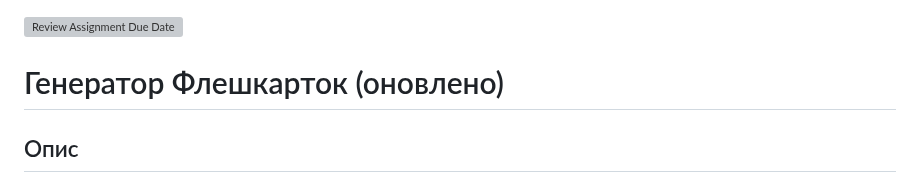
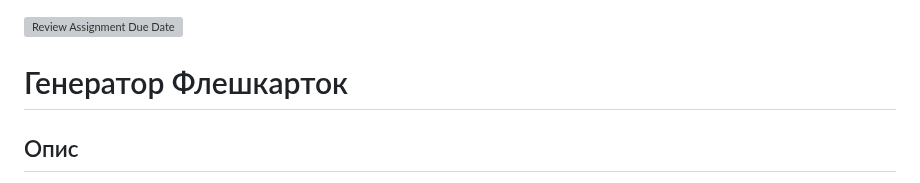
Before and after one commit to hrrcnnmdlr/labs-assignment-hrrcnnmdlr, a Markdown page: README.md, the part around the change. Rendered like a GitHub page; grey boxes are pictures that could not be loaded.

```diff
--- a/README.md
+++ b/README.md
@@ -1,6 +1,6 @@
 [![Review Assignment Due Date](https://classroom.github.com/assets/deadline-readme-button-22041afd0340ce965d47ae6ef1cefeee28c7c493a6346c4f15d667ab976d596c.svg)](https://classroom.github.com/a/Om1zqYVh)
 
-# Генератор Флешкарток (оновлено)
+# Генератор Флешкарток
 
 ## Опис
 Сучасний генератор флешкарток із підтримкою тем, імпорту, тестування, пошуку, CRUD, профілю користувача. Весь функціонал працює через GraphQL endpoint (ApolloServer на Netlify Functions). Прямий доступ до БД і REST-запити не використовуються.
```
